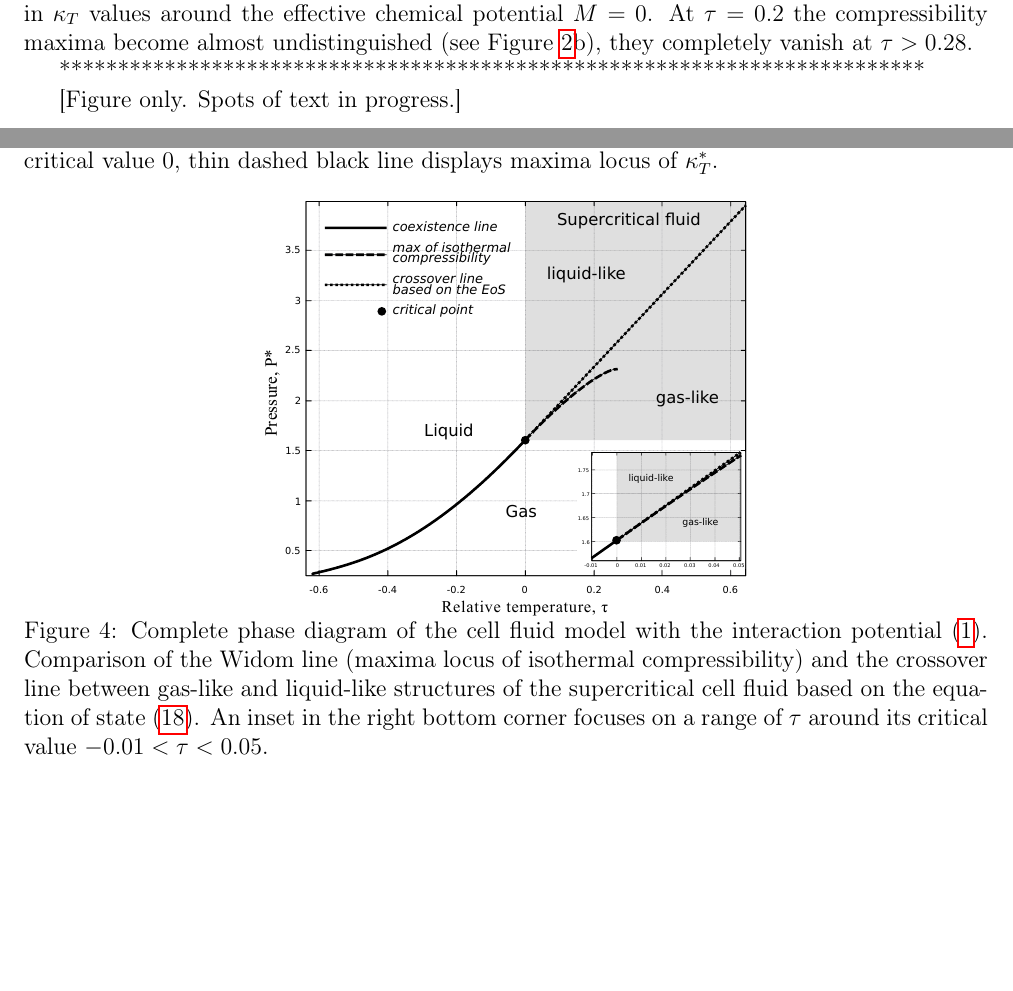
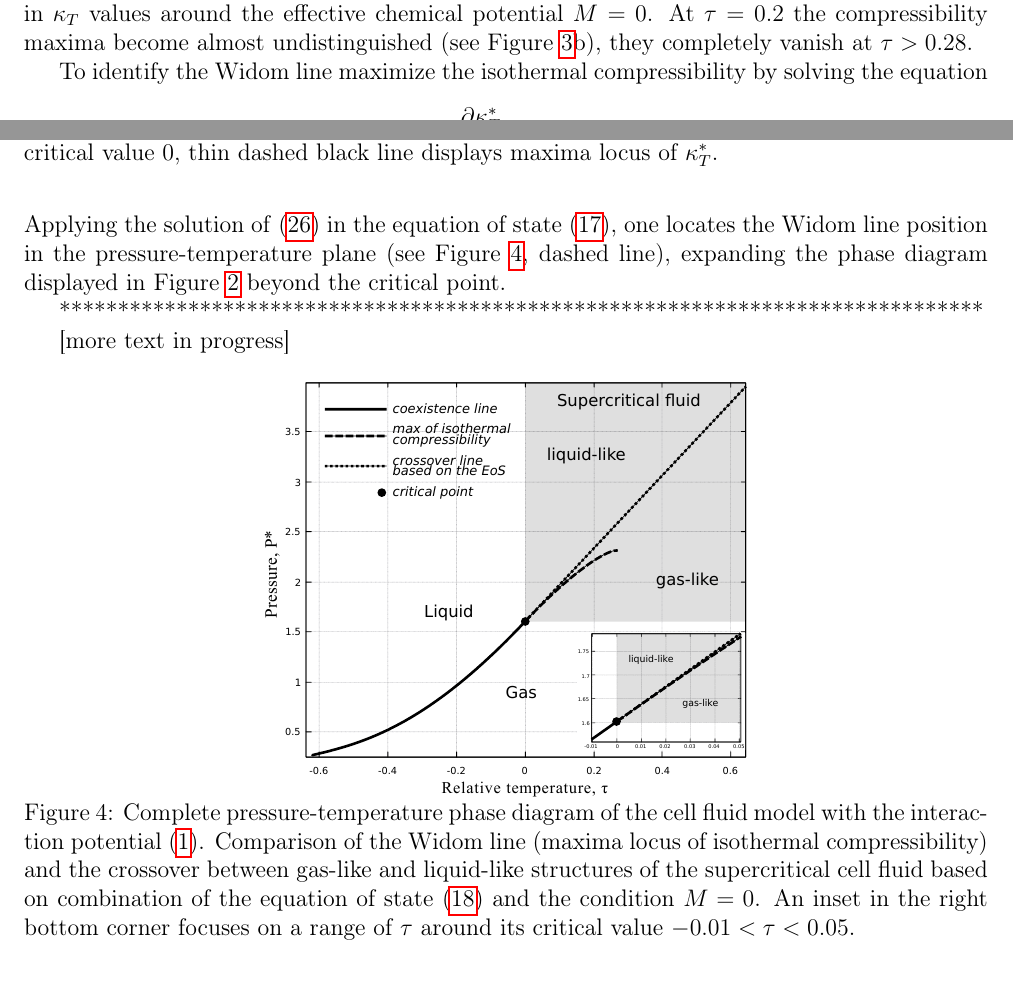
Before and after one commit to romanik-icmp/widom-line-in-morse, a LaTeX document (main_widom_morse.tex): two parts of pages 6 and 7 of 8, joined at a grey line, cut so that both start at the same text, the shorter picture padded with empty space. Compiled offline with pdfLaTeX; the source files are stored in an older character set and shown here as Unicode.

Commit message:
start adding description of Fig4 in text

```diff
--- a/main_widom_morse.tex
+++ b/main_widom_morse.tex
@@ -302,16 +302,25 @@ Finally, derive the isothermal compressibility in explicit form
 	\label{fig3}
 \end{figure}
 Behavior of the reduced isothermal compressibility versus effective chemical potential at various fixed values of the reduced temperature is represented graphically in Figure~\ref{fig3}a (wide range of $M$), and Figure~\ref{fig3}b (narrow range around $M=0$). Right at the critical point the compressibility diverge. As a result, there is still a "memory" of the critical point, where $\kappa_T$ reach local maxima, but once the system moves further into the supercritical region, these maxima become less pronounced, and the compressibility decreases.
-Below the critical temperature, negative values of $M$ correspond to gaseous densities, while positive values of $M$ represent liquid densities. Above the critical point, the fluid becomes continuous. However, Figure~\ref{fig2}a clearly shows significantly higher isothermal compressibility in the region where $M<0$, near the base of the maxima ridge, compared to the compressibility values in the $M>0$ region. In the first case ($M<0$), the supercritical fluid exhibits gas-like behavior. In the second case ($M>0$), it behaves like a liquid. Far beyond the critical point ($\tau > 0.5$), there is no noticeable difference in $\kappa_T$ values around the effective chemical potential $M=0$. At $\tau = 0.2$ the compressibility maxima become almost undistinguished (see Figure~\ref{fig2}b), they completely vanish at $\tau > 0.28$.
+Below the critical temperature, negative values of $M$ correspond to gaseous densities, while positive values of $M$ represent liquid densities. Above the critical point, the fluid becomes continuous. However, Figure~\ref{fig3}a clearly shows significantly higher isothermal compressibility in the region where $M<0$, near the base of the maxima ridge, compared to the compressibility values in the $M>0$ region. In the first case ($M<0$), the supercritical fluid exhibits gas-like behavior. In the second case ($M>0$), it behaves like a liquid. Far beyond the critical point ($\tau > 0.5$), there is no noticeable difference in $\kappa_T$ values around the effective chemical potential $M=0$. At $\tau = 0.2$ the compressibility maxima become almost undistinguished (see Figure~\ref{fig3}b), they completely vanish at $\tau > 0.28$.
 
 
-**************************************************************************
 
-[Figure only. Spots of text in progress.]
+
+To identify the Widom line maximize the isothermal compressibility by solving the equation
+\begin{equation}\label{eq:maximize}
+	\frac{\partial \kappa_T^*}{\partial M} = 0.
+\end{equation}
+Applying the solution of \eqref{eq:maximize} in the equation of state \eqref{def:reduced_pres}, one locates the Widom line position in the pressure-temperature plane (see Figure~\ref{fig4}, dashed line), expanding the phase diagram displayed in Figure~\ref{fig2} beyond the critical point.
+
+*******************************************************************************
+
+[more text in progress]
+
 
 \begin{figure}[h!]
 	\centering \includegraphics[width=0.5\textwidth]{f4.pdf}
-	\vskip-3mm\caption{Complete phase diagram of the cell fluid model with the interaction potential \eqref{def:mod_morse}. Comparison of the Widom line (maxima locus of isothermal compressibility) and the crossover line between gas-like and liquid-like structures of the supercritical cell fluid based on the equation of state~\eqref{eq:eosPTM_reduced}. An inset in the right bottom corner focuses on a range of $\tau$ around its critical value $-0.01 < \tau < 0.05$.	}\label{fig4}
+	\vskip-3mm\caption{Complete pressure-temperature phase diagram of the cell fluid model with the interaction potential \eqref{def:mod_morse}. Comparison of the Widom line (maxima locus of isothermal compressibility) and the crossover between gas-like and liquid-like structures of the supercritical cell fluid based on combination of the equation of state~\eqref{eq:eosPTM_reduced} and the condition $M = 0$. An inset in the right bottom corner focuses on a range of $\tau$ around its critical value $-0.01 < \tau < 0.05$.	}\label{fig4}
 \end{figure}
 
 
```
Also changed, not shown: main_widom_morse.tex (2 more changed lines).
